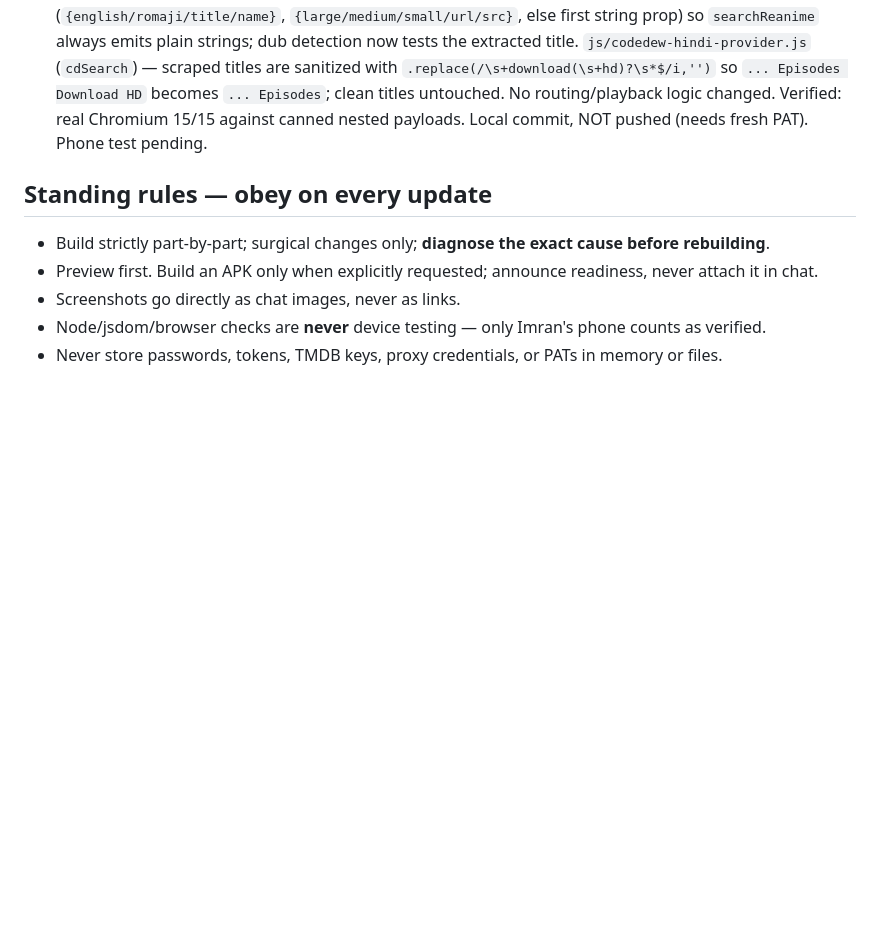
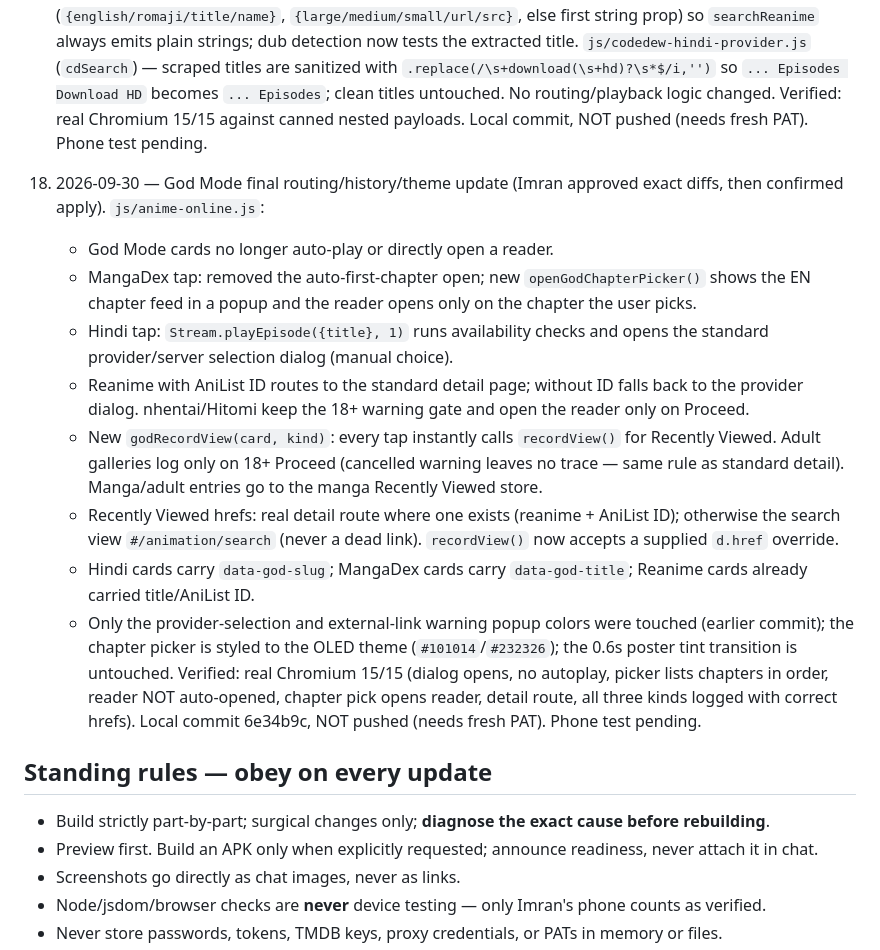
Before and after one commit to inajir47-cpu/media-player-v2, a Markdown page: OPERATIONS.md, the part around the change. Drawn GitHub-style; blank space fills up the shorter version.

Commit message:
OPERATIONS.md entry 17: God Mode final routing/history/theme update

```diff
--- a/OPERATIONS.md
+++ b/OPERATIONS.md
@@ -214,6 +214,34 @@ Obey this on every update. Updated 2026-09-30.
     changed. Verified: real Chromium 15/15 against canned nested payloads.
     Local commit, NOT pushed (needs fresh PAT). Phone test pending.
 
+17. 2026-09-30 — God Mode final routing/history/theme update (Imran approved
+    exact diffs, then confirmed apply). `js/anime-online.js`:
+    - God Mode cards no longer auto-play or directly open a reader.
+    - MangaDex tap: removed the auto-first-chapter open; new
+      `openGodChapterPicker()` shows the EN chapter feed in a popup and the
+      reader opens only on the chapter the user picks.
+    - Hindi tap: `Stream.playEpisode({title}, 1)` runs availability checks and
+      opens the standard provider/server selection dialog (manual choice).
+    - Reanime with AniList ID routes to the standard detail page; without ID
+      falls back to the provider dialog. nhentai/Hitomi keep the 18+ warning
+      gate and open the reader only on Proceed.
+    - New `godRecordView(card, kind)`: every tap instantly calls `recordView()`
+      for Recently Viewed. Adult galleries log only on 18+ Proceed (cancelled
+      warning leaves no trace — same rule as standard detail). Manga/adult
+      entries go to the manga Recently Viewed store.
+    - Recently Viewed hrefs: real detail route where one exists (reanime +
+      AniList ID); otherwise the search view `#/animation/search` (never a
+      dead link). `recordView()` now accepts a supplied `d.href` override.
+    - Hindi cards carry `data-god-slug`; MangaDex cards carry
+      `data-god-title`; Reanime cards already carried title/AniList ID.
+    - Only the provider-selection and external-link warning popup colors were
+      touched (earlier commit); the chapter picker is styled to the OLED
+      theme (`#101014`/`#232326`); the 0.6s poster tint transition is untouched.
+    Verified: real Chromium 15/15 (dialog opens, no autoplay, picker lists
+    chapters in order, reader NOT auto-opened, chapter pick opens reader,
+    detail route, all three kinds logged with correct hrefs). Local commit
+    6e34b9c, NOT pushed (needs fresh PAT). Phone test pending.
+
 ## Standing rules — obey on every update
 
 - Build strictly part-by-part; surgical changes only; **diagnose the exact cause before rebuilding**.
```
